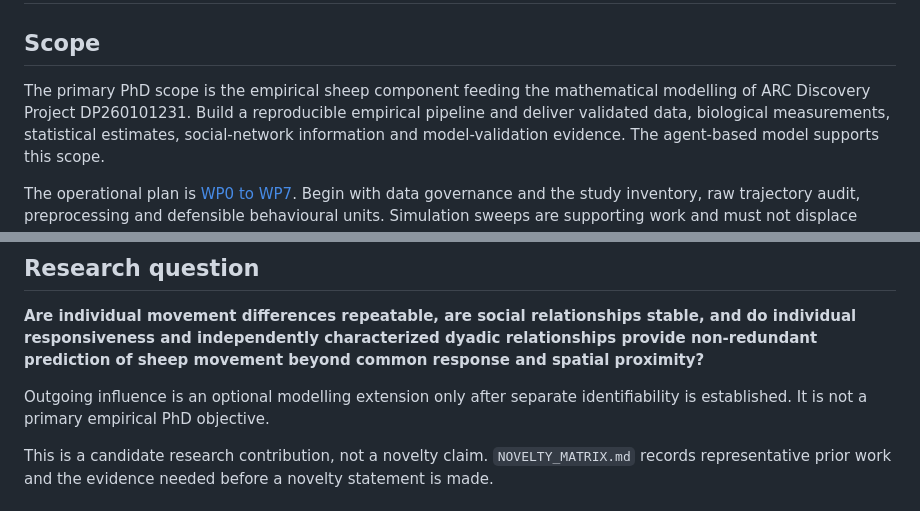
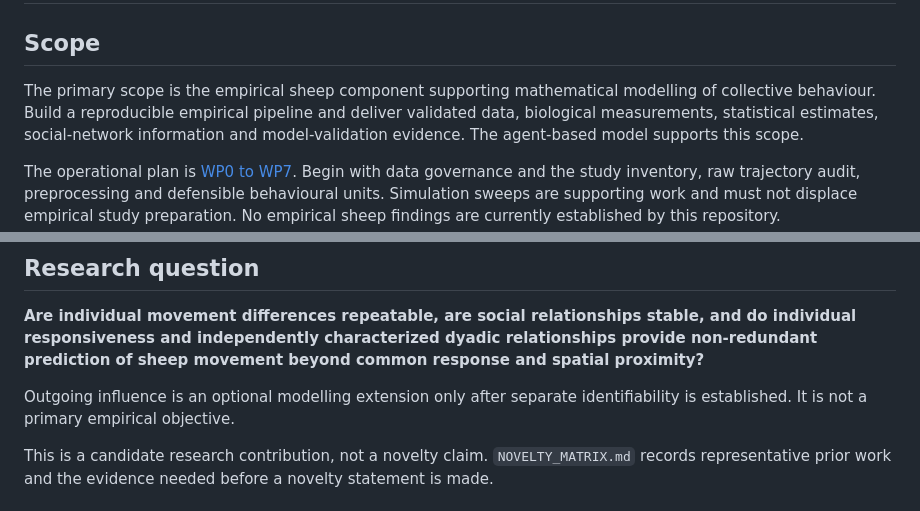
Before and after one commit to Umar2213/sheep-collective-abm, a Markdown page: docs/RESEARCH_PLAN.md, 2 parts joined by grey strips. Drawn GitHub-style.

Commit message:
Remove project-specific grant and PhD wording

```diff
--- a/docs/RESEARCH_PLAN.md
+++ b/docs/RESEARCH_PLAN.md
@@ -2,8 +2,8 @@
 
 ## Scope
 
-The primary PhD scope is the empirical sheep component feeding the mathematical modelling
-of ARC Discovery Project DP260101231. Build a reproducible empirical pipeline and deliver
+The primary scope is the empirical sheep component supporting mathematical modelling
+of collective behaviour. Build a reproducible empirical pipeline and deliver
 validated data, biological measurements, statistical estimates, social-network information
 and model-validation evidence. The agent-based model supports this scope.
 
@@ -30,7 +30,7 @@ do individual responsiveness and independently characterized dyadic relationship
 non-redundant prediction of sheep movement beyond common response and spatial proximity?**
 
 Outgoing influence is an optional modelling extension only after separate identifiability
-is established. It is not a primary empirical PhD objective.
+is established. It is not a primary empirical objective.
 
 This is a candidate research contribution, not a novelty claim. `NOVELTY_MATRIX.md`
 records representative prior work and the evidence needed before a novelty statement is
```
